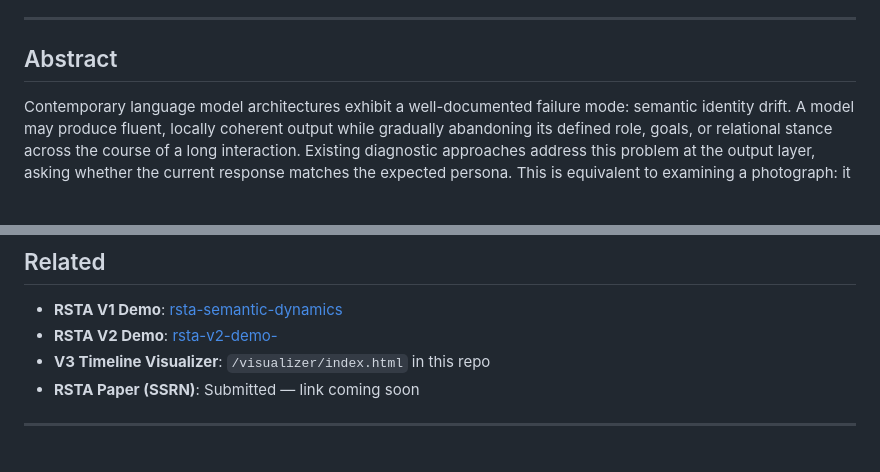
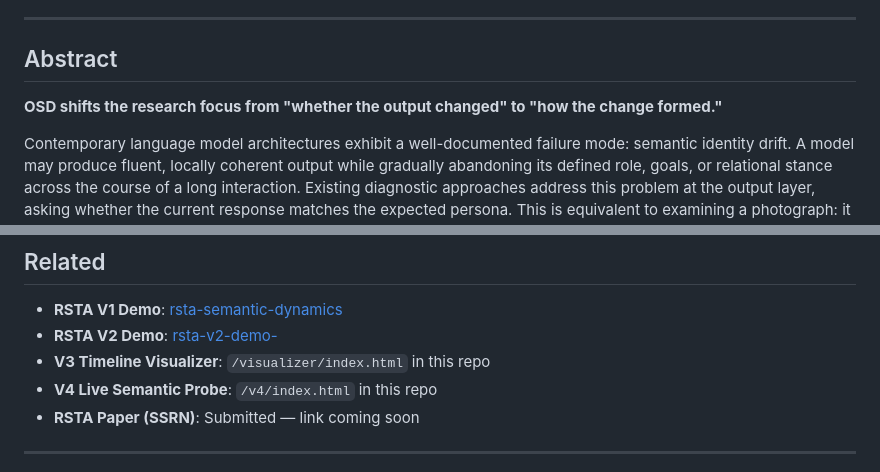
Before and after one commit to richchang0721-boop/rsta-v2-demo-, a Markdown page: paper/RSTA_V3_OSD_Framework.md, 2 parts joined by grey strips. Rendered like a GitHub page; blank space fills up the shorter version.

Commit message:
update paper to v0.5

```diff
--- a/paper/RSTA_V3_OSD_Framework.md
+++ b/paper/RSTA_V3_OSD_Framework.md
@@ -33,6 +33,8 @@ drives generation              evolution is observed
 ---
 
 ## Abstract
+
+**OSD shifts the research focus from "whether the output changed" to "how the change formed."**
 
 Contemporary language model architectures exhibit a well-documented failure mode: semantic identity drift. A model may produce fluent, locally coherent output while gradually abandoning its defined role, goals, or relational stance across the course of a long interaction. Existing diagnostic approaches address this problem at the output layer, asking whether the current response matches the expected persona. This is equivalent to examining a photograph: it reveals the present state, but not the process by which it was reached.
 
@@ -358,6 +360,7 @@ The framework's core claim — that semantic emergence is not inherently invisib
 - **RSTA V1 Demo**: [rsta-semantic-dynamics](https://github.com/richchang0721-boop/rsta-semantic-dynamics)
 - **RSTA V2 Demo**: [rsta-v2-demo-](https://github.com/richchang0721-boop/rsta-v2-demo-)
 - **V3 Timeline Visualizer**: `/visualizer/index.html` in this repo
+- **V4 Live Semantic Probe**: `/v4/index.html` in this repo
 - **RSTA Paper (SSRN)**: Submitted — link coming soon
 
 ---
```
